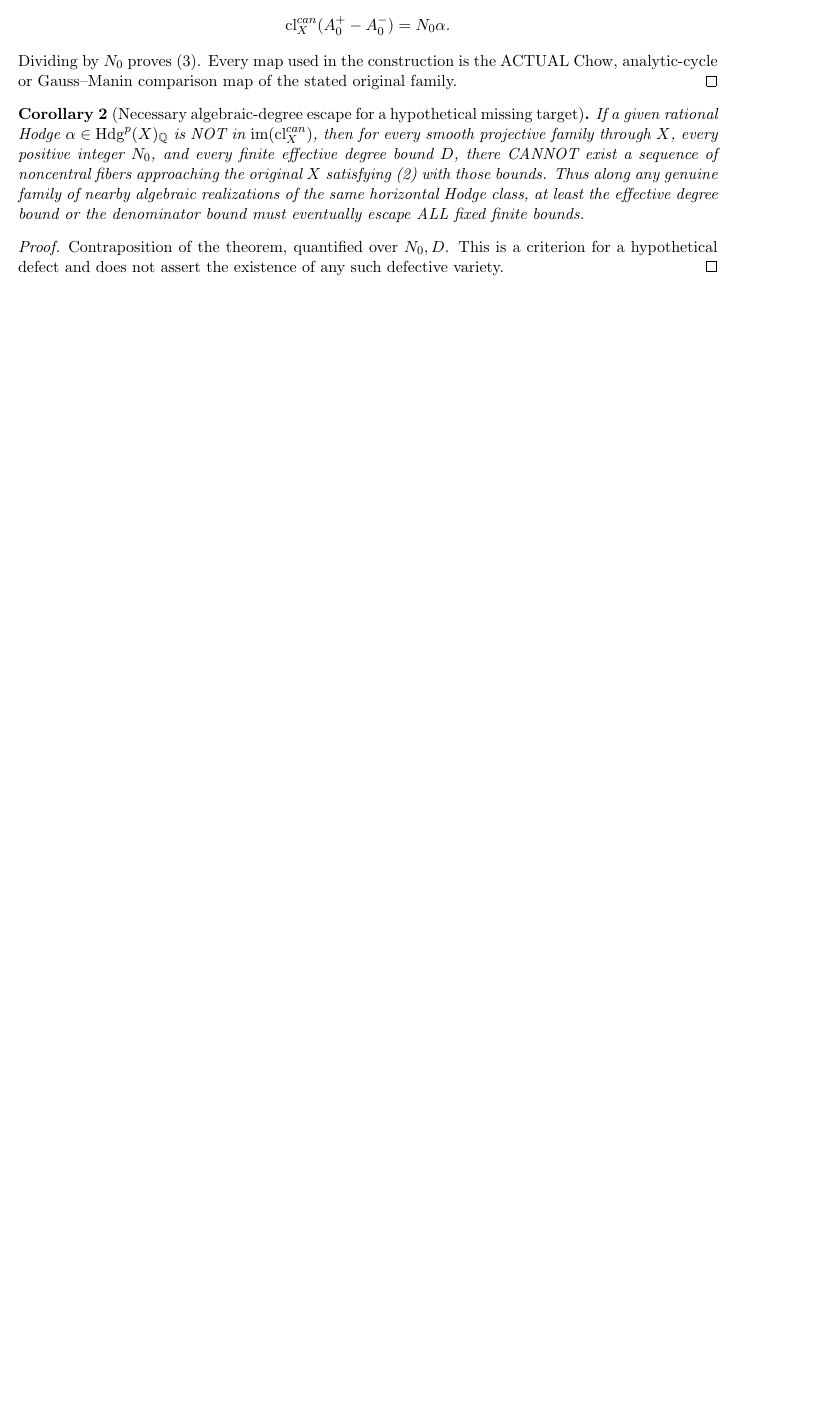
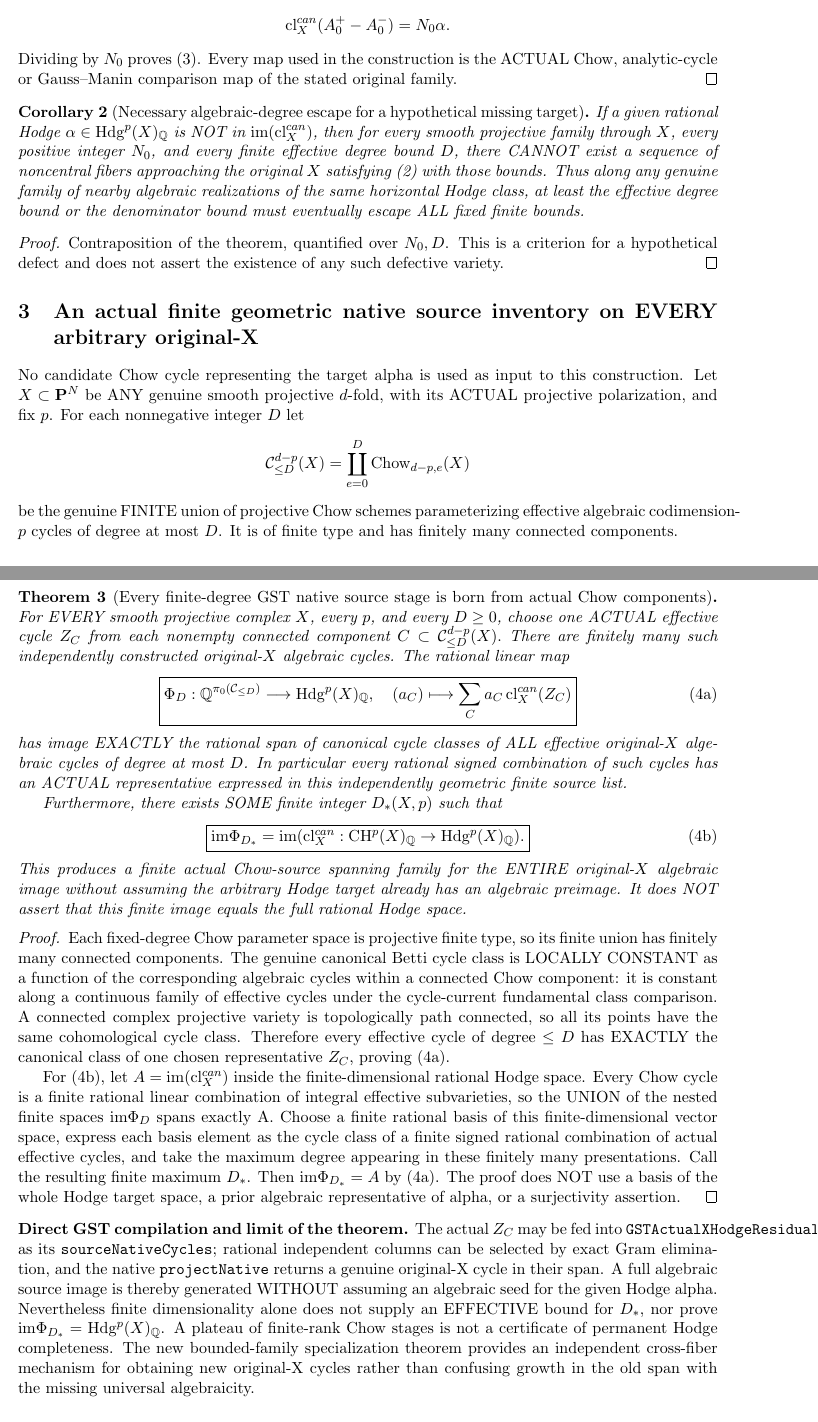
Before and after one commit to kyo-oo/HC-PROOF, a LaTeX document (research/derivations/GST_arbitrary_X_bounded_Chow_specialization_source_birth_2026-10-21.tex): part of page 2 of 3 before the commit and two parts of pages 2 and 3 of 5 after it, the two joined at a grey line, cut so that both start at the same text, the shorter picture padded with empty space. Compiled offline with pdfLaTeX.

Commit message:
math: construct finite actual Chow-component GST source families on every original X and prove eventual full algebraic-image span

```diff
--- a/research/derivations/GST_arbitrary_X_bounded_Chow_specialization_source_birth_2026-10-21.tex
+++ b/research/derivations/GST_arbitrary_X_bounded_Chow_specialization_source_birth_2026-10-21.tex
@@ -175,6 +175,298 @@ not assert the existence of
 any such defective variety.
 \end{proof}
 
+\section{An actual finite geometric native source inventory on EVERY arbitrary original-X}
+No candidate Chow
+cycle representing
+the target alpha
+is used as input
+to this construction.
+Let \(X\subset\mathbf P^N\)
+be ANY genuine
+smooth projective
+\(d\)-fold, with
+its ACTUAL
+projective
+polarization,
+and fix \(p\).
+For each nonnegative
+integer \(D\)
+let
+\[
+ \mathcal C_{\le D}^{d-p}(X)
+ =\coprod_{e=0}^{D}
+    \operatorname{Chow}_{d-p,e}(X)
+\]
+be the genuine
+FINITE union
+of projective
+Chow schemes
+parameterizing
+effective algebraic
+codimension-\(p\)
+cycles of degree
+at most \(D\).
+It is of finite
+type and has
+finitely many
+connected components.
+
+\begin{theorem}[Every finite-degree GST native source stage is born from actual Chow components]
+For EVERY smooth
+projective complex
+\(X\), every \(p\),
+and every
+\(D\ge0\),
+choose one
+ACTUAL effective
+cycle \(Z_C\)
+from each nonempty
+connected component
+\(
+ C\subset
+ \mathcal C_{\le D}^{d-p}(X).
+\)
+There are finitely
+many such
+independently
+constructed
+original-\(X\)
+algebraic cycles.
+The rational
+linear map
+\[
+ \boxed{
+ \Phi_D:
+ \Q^{\pi_0(\mathcal C_{\le D})}
+  \longrightarrow
+ \Hdg^p(X)_\Q,
+ \quad
+ (a_C)\longmapsto
+      \sum_Ca_C\,
+                 \cl_X^{can}(Z_C)
+ }                                                       \tag{4a}
+\]
+has image EXACTLY
+the rational span
+of canonical
+cycle classes
+of ALL effective
+original-\(X\)
+algebraic cycles
+of degree at most
+\(D\).
+In particular
+every
+rational signed
+combination
+of such cycles
+has an ACTUAL
+representative
+expressed in
+this independently
+geometric finite
+source list.
+
+Furthermore,
+there exists
+SOME finite
+integer
+\(
+ D_*(X,p)
+\)
+such that
+\[
+ \boxed{
+ \im\Phi_{D_*}
+    =\im(\cl_X^{can}:
+              \CH^p(X)_\Q
+                    \to\Hdg^p(X)_\Q).
+ }                                                       \tag{4b}
+\]
+This produces
+a finite actual
+Chow-source
+spanning family
+for the ENTIRE
+original-\(X\)
+algebraic image
+without assuming
+the arbitrary
+Hodge target
+already has
+an algebraic
+preimage.
+It does NOT
+assert that
+this finite
+image equals
+the full rational
+Hodge space.
+\end{theorem}
+\begin{proof}
+Each fixed-degree
+Chow parameter
+space is
+projective finite
+type, so its
+finite union
+has finitely
+many connected
+components.
+The genuine
+canonical Betti
+cycle class
+is LOCALLY
+CONSTANT as
+a function of
+the corresponding
+algebraic cycles
+within a connected
+Chow component:
+it is constant
+along a continuous
+family of
+effective cycles
+under the
+cycle-current
+fundamental
+class comparison.
+A connected
+complex projective
+variety is
+topologically
+path connected,
+so all its
+points have
+the same
+cohomological
+cycle class.
+Therefore every
+effective cycle
+of degree
+\(\le D\)
+has EXACTLY
+the canonical
+class of one
+chosen representative
+\(Z_C\),
+proving (4a).
+
+For (4b), let
+\(A=\im(\cl_X^{can})\)
+inside the
+finite-dimensional
+rational Hodge
+space.
+Every Chow cycle
+is a finite
+rational linear
+combination of
+integral effective
+subvarieties,
+so the UNION of
+the nested finite
+spaces \(\im\Phi_D\)
+spans exactly A.
+Choose a finite
+rational basis
+of this
+finite-dimensional
+vector space,
+express each
+basis element
+as the cycle
+class of a
+finite signed
+rational
+combination of
+actual effective
+cycles, and take
+the maximum
+degree appearing
+in these
+finitely many
+presentations.
+Call the
+resulting finite
+maximum \(D_*\).
+Then \(\im\Phi_{D_*}=A\)
+by (4a).
+The proof does
+NOT use a basis
+of the whole
+Hodge target
+space, a prior
+algebraic
+representative of
+alpha, or a
+surjectivity
+assertion.
+\end{proof}
+
+\noindent\textbf{Direct GST compilation and limit of the theorem.}
+The actual
+\(Z_C\) may be
+fed into
+\texttt{GSTActualXHodgeResidualProjection}
+as its
+\texttt{sourceNativeCycles};
+rational
+independent
+columns can be
+selected by
+exact Gram
+elimination,
+and the
+native
+\texttt{projectNative}
+returns a
+genuine original-X
+cycle in their span.
+A full
+algebraic
+source image
+is thereby
+generated
+WITHOUT
+assuming an
+algebraic seed
+for the
+given Hodge
+alpha.
+Nevertheless
+finite dimensionality
+alone does
+not supply an
+EFFECTIVE bound
+for \(D_*\),
+nor prove
+\(\im\Phi_{D_*}
+=\Hdg^p(X)_\Q\).
+A plateau
+of finite-rank
+Chow stages
+is not a
+certificate of
+permanent Hodge
+completeness.
+The new
+bounded-family
+specialization
+theorem provides
+an independent
+cross-fiber
+mechanism for
+obtaining new
+original-X
+cycles rather
+than confusing
+growth in
+the old span
+with the
+missing universal
+algebraicity.
+
 \section{GST arbitrary-X primitive residual has a STRICT quantitative exclusion radius}
 Now suppose \(d=2p\), choose a genuine
 ample divisor \(h\) and the primitive
```
